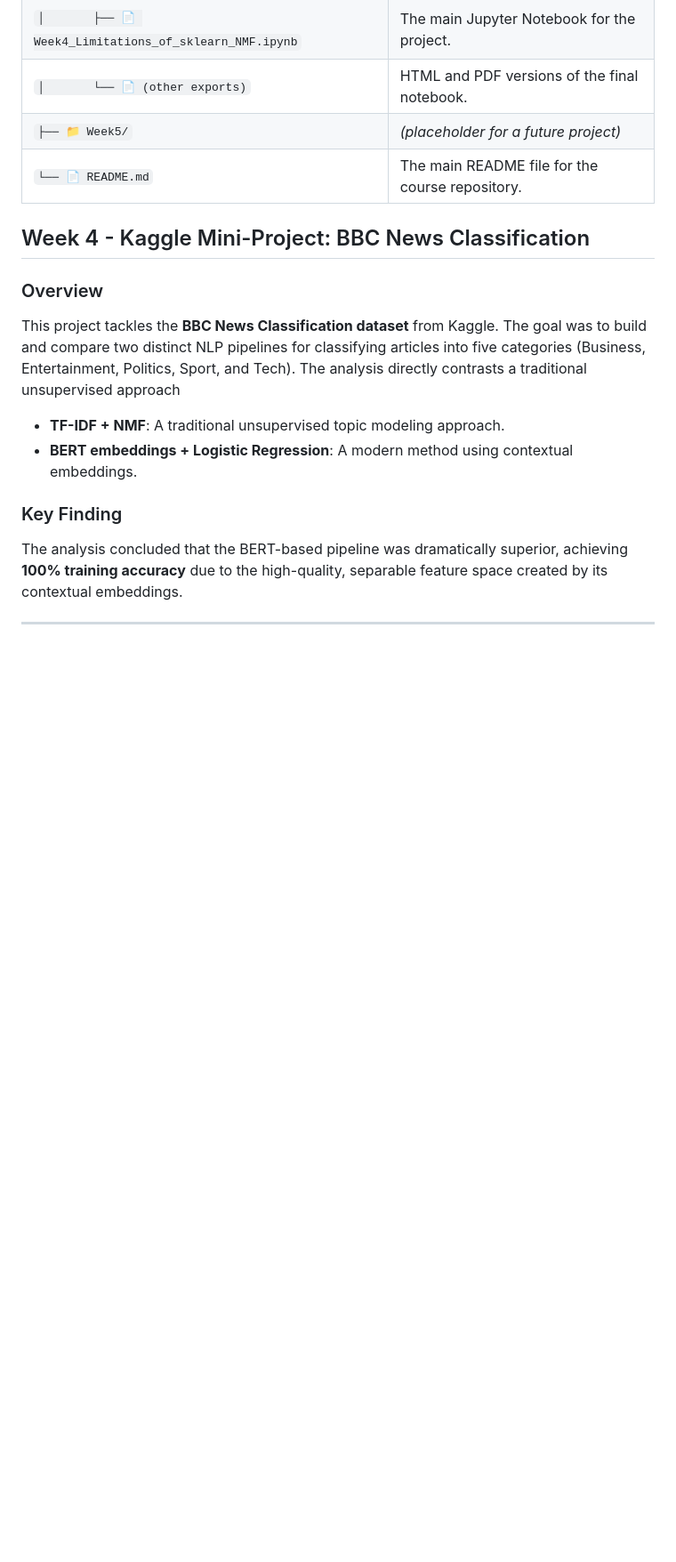
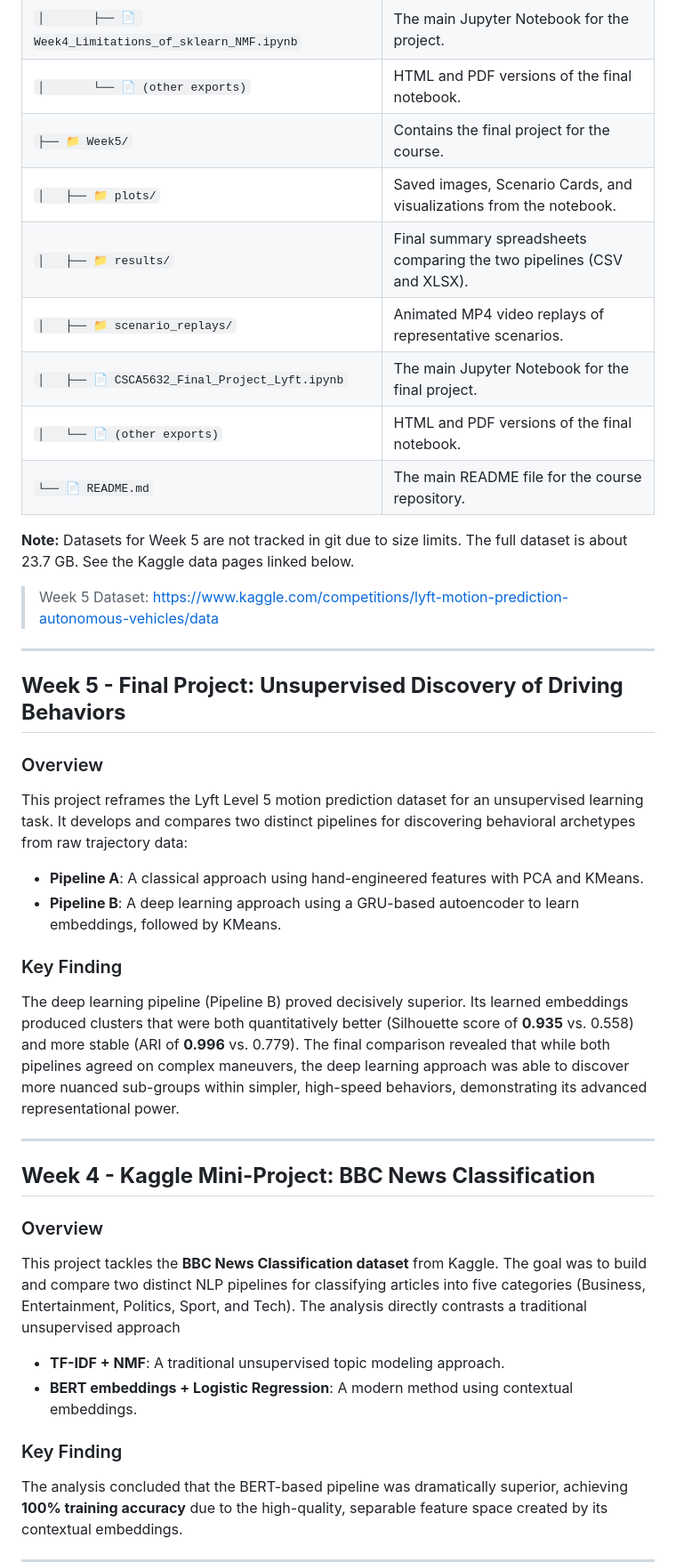
Before and after one commit to treinart/CSCA-5632-Unsupervised-Algorithms-in-Machine-Learning, a Markdown page: README.md, the part around one of its changes. Shown at 89% size. Drawn GitHub-style; blank space fills up the shorter version.

```diff
--- a/README.md
+++ b/README.md
@@ -84,7 +84,27 @@ The focus in these weeks was on hands-on projects using real datasets. Topics in
         </tr>
         <tr>
             <td><code>├── 📁 Week5/</code></td>
-            <td><i>(placeholder for a future project)</i></td>
+            <td>Contains the final project for the course.</td>
+        </tr>
+        <tr>
+            <td><code>│&nbsp;&nbsp;&nbsp;├── 📁 plots/</code></td>
+            <td>Saved images, Scenario Cards, and visualizations from the notebook.</td>
+        </tr>
+        <tr>
+            <td><code>│&nbsp;&nbsp;&nbsp;├── 📁 results/</code></td>
+            <td>Final summary spreadsheets comparing the two pipelines (CSV and XLSX).</td>
+        </tr>
+        <tr>
+            <td><code>│&nbsp;&nbsp;&nbsp;├── 📁 scenario_replays/</code></td>
+            <td>Animated MP4 video replays of representative scenarios.</td>
+        </tr>
+        <tr>
+            <td><code>│&nbsp;&nbsp;&nbsp;├── 📄 CSCA5632_Final_Project_Lyft.ipynb</code></td>
+            <td>The main Jupyter Notebook for the final project.</td>
+        </tr>
+       <tr>
+            <td><code>│&nbsp;&nbsp;&nbsp;└── 📄 (other exports)</code></td>
+            <td>HTML and PDF versions of the final notebook. </td>
         </tr>
         <tr>
             <td><code>└── 📄 README.md</code></td>
@@ -93,7 +113,24 @@ The focus in these weeks was on hands-on projects using real datasets. Topics in
     </tbody>
 </table>
 
-## Week 4 - Kaggle Mini-Project: BBC News Classification
+**Note:** Datasets for Week 5 are not tracked in git due to size limits. The full dataset is about 23.7 GB. See the Kaggle data pages linked below.
+> Week 5 Dataset: https://www.kaggle.com/competitions/lyft-motion-prediction-autonomous-vehicles/data
+
+---
+
+## **Week 5 - Final Project: Unsupervised Discovery of Driving Behaviors**
+
+### Overview
+This project reframes the Lyft Level 5 motion prediction dataset for an unsupervised learning task. It develops and compares two distinct pipelines for discovering behavioral archetypes from raw trajectory data:
+- **Pipeline A**: A classical approach using hand-engineered features with PCA and KMeans.
+- **Pipeline B**: A deep learning approach using a GRU-based autoencoder to learn embeddings, followed by KMeans.
+
+### Key Finding
+The deep learning pipeline (Pipeline B) proved decisively superior. Its learned embeddings produced clusters that were both quantitatively better (Silhouette score of **0.935** vs. 0.558) and more stable (ARI of **0.996** vs. 0.779). The final comparison revealed that while both pipelines agreed on complex maneuvers, the deep learning approach was able to discover more nuanced sub-groups within simpler, high-speed behaviors, demonstrating its advanced representational power.
+
+---
+
+## **Week 4 - Kaggle Mini-Project: BBC News Classification**
 
 ### Overview
 This project tackles the **BBC News Classification dataset** from Kaggle. The goal was to build and compare two distinct NLP pipelines for classifying articles into five categories (Business, Entertainment, Politics, Sport, and Tech). The analysis directly contrasts a traditional unsupervised approach
```
Also changed, not shown: other parts of README.md (+9 -10 lines).
